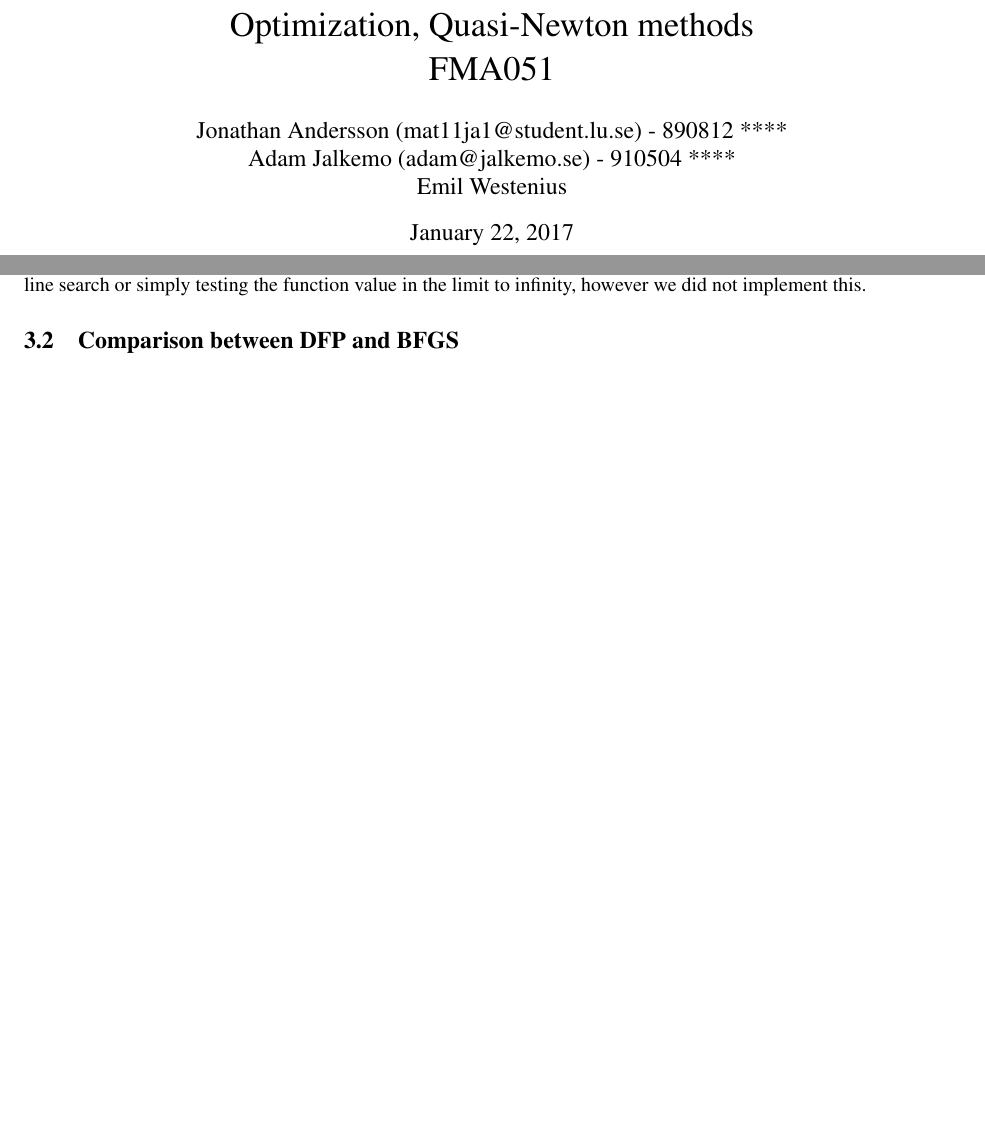
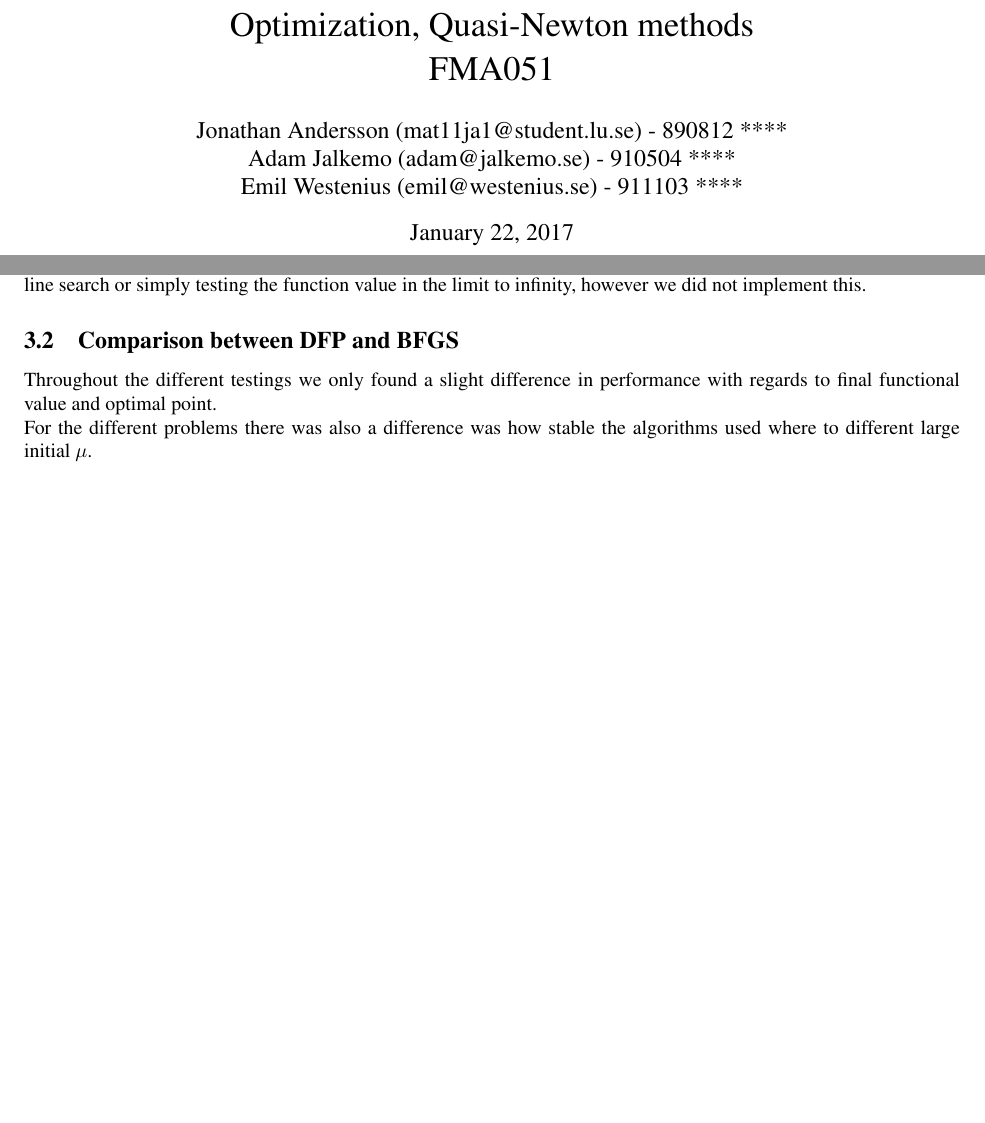
Before and after one commit to mat11ja1/Optimization, a LaTeX document (Report/optim.tex, which reads Report/dfpbfgs.tex): two parts of pages 1 and 6 of 6, joined at a grey line, cut so that both start at the same text. Compiled offline with pdfLaTeX.

Commit message:
commit all i got

```diff
--- /dev/null
+++ b/Report/dfpbfgs.tex
@@ -0,0 +1,3 @@
+Throughout the different testings we only found a slight difference in performance with regards to final functional value and optimal point.
+
+For the different problems there was also a difference was how stable the algorithms used where to different large initial $\mu$.
--- a/Report/optim.tex
+++ b/Report/optim.tex
@@ -19,7 +19,7 @@
 
 \title{Optimization, Quasi-Newton methods\\  FMA051} % Title
 
-\author{Jonathan Andersson (mat11ja1@student.lu.se) - 890812 **** \\ Adam Jalkemo (adam@jalkemo.se) - 910504 **** \\ Emil Westenius} % Author name
+\author{Jonathan Andersson (mat11ja1@student.lu.se) - 890812 **** \\ Adam Jalkemo (adam@jalkemo.se) - 910504 **** \\ Emil Westenius (emil@westenius.se) - 911103 ****} % Author name
 
 \date{\today} % Date for the report
 
@@ -64,7 +64,7 @@
 \subsection{Consistency in the program behaviour}
 \input{consistency}
 \subsection{Comparison between DFP and BFGS}
-
+\input{dfpbfgs}
 
 %----------------------------------------------------------------------------------------
 
```
